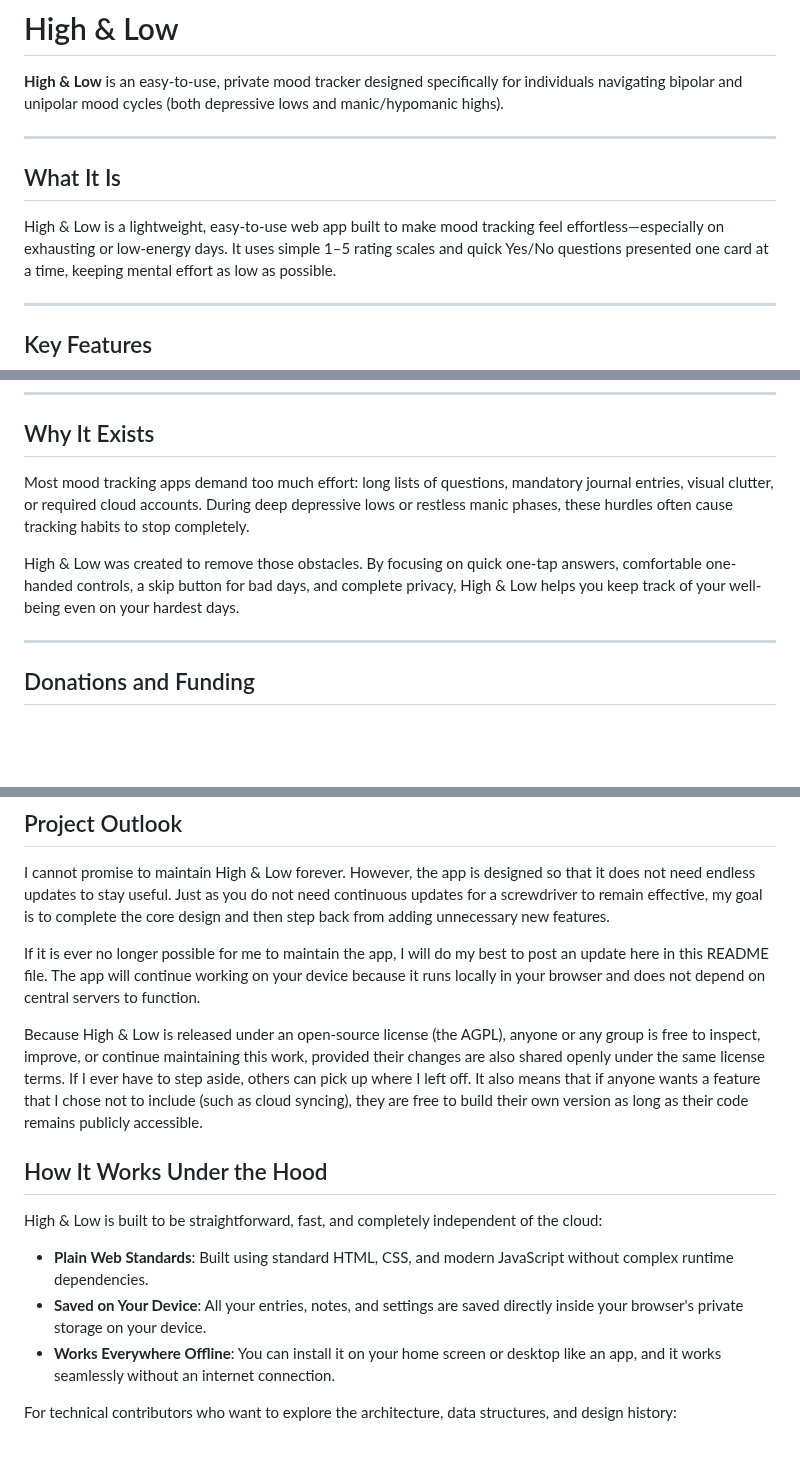
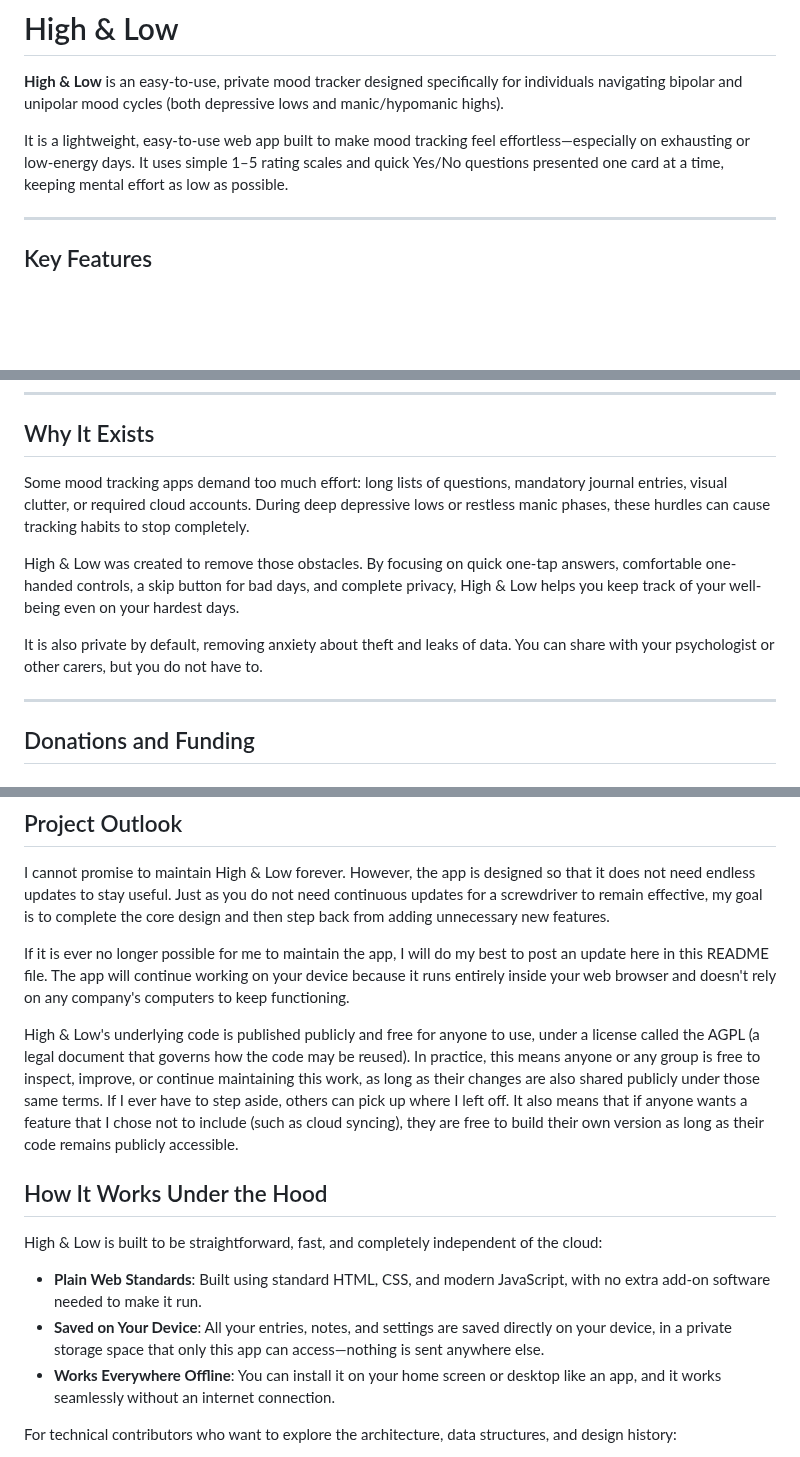
Before and after one commit to Cactus-Bones-Software/high-and-low, a Markdown page: README.md, 3 parts joined by grey strips. Drawn GitHub-style; blank space fills up the shorter version.

Commit message:
Simplified language again

```diff
--- a/README.md
+++ b/README.md
@@ -3,11 +3,7 @@
 **High & Low** is an easy-to-use, private mood tracker designed specifically for individuals navigating bipolar
 and unipolar mood cycles (both depressive lows and manic/hypomanic highs).
 
----
-
-## What It Is
-
-High & Low is a lightweight, easy-to-use web app built to make mood tracking feel effortless—especially on exhausting
+It is a lightweight, easy-to-use web app built to make mood tracking feel effortless—especially on exhausting
 or low-energy days. It uses simple 1–5 rating scales and quick Yes/No questions presented one card at a time,
 keeping mental effort as low as possible.
 
@@ -30,13 +26,15 @@ keeping mental effort as low as possible.
 
 ## Why It Exists
 
-Most mood tracking apps demand too much effort: long lists of questions, mandatory journal entries, visual clutter,
-or required cloud accounts. During deep depressive lows or restless manic phases, these hurdles often cause tracking
+Some mood tracking apps demand too much effort: long lists of questions, mandatory journal entries, visual clutter,
+or required cloud accounts. During deep depressive lows or restless manic phases, these hurdles can cause tracking
 habits to stop completely.
 
 High & Low was created to remove those obstacles. By focusing on quick one-tap answers, comfortable one-handed
 controls, a skip button for bad days, and complete privacy, High & Low helps you keep track of your well-being even on
 your hardest days.
+
+It is also private by default, removing anxiety about theft and leaks of data. You can share with your psychologist or other carers, but you do not have to.
 
 ---
 
@@ -103,12 +101,13 @@ updates to stay useful. Just as you do not need continuous updates for a screwdr
 to complete the core design and then step back from adding unnecessary new features.
 
 If it is ever no longer possible for me to maintain the app, I will do my best to post an update here in this README
-file. The app will continue working on your device because it runs locally in your browser and does not depend on
-central servers to function.
+file. The app will continue working on your device because it runs entirely inside your web browser and doesn't rely
+on any company's computers to keep functioning.
 
-Because High & Low is released under an open-source license (the AGPL), anyone or any group is free to inspect,
-improve, or continue maintaining this work, provided their changes are also shared openly under the same license
-terms. If I ever have to step aside, others can pick up where I left off. It also means that if anyone wants a
+High & Low's underlying code is published publicly and free for anyone to use, under a license called the AGPL
+(a legal document that governs how the code may be reused). In practice, this means anyone or any group is free to
+inspect, improve, or continue maintaining this work, as long as their changes are also shared publicly under those
+same terms. If I ever have to step aside, others can pick up where I left off. It also means that if anyone wants a
 feature that I chose not to include (such as cloud syncing), they are free to build their own version as long as
 their code remains publicly accessible.
 
@@ -116,10 +115,10 @@ their code remains publicly accessible.
 
 High & Low is built to be straightforward, fast, and completely independent of the cloud:
 
-- **Plain Web Standards**: Built using standard HTML, CSS, and modern JavaScript without complex runtime
-  dependencies.
-- **Saved on Your Device**: All your entries, notes, and settings are saved directly inside your browser's private
-  storage on your device.
+- **Plain Web Standards**: Built using standard HTML, CSS, and modern JavaScript, with no extra add-on software
+  needed to make it run.
+- **Saved on Your Device**: All your entries, notes, and settings are saved directly on your device, in a private
+  storage space that only this app can access—nothing is sent anywhere else.
 - **Works Everywhere Offline**: You can install it on your home screen or desktop like an app, and it works
   seamlessly without an internet connection.
 
```
